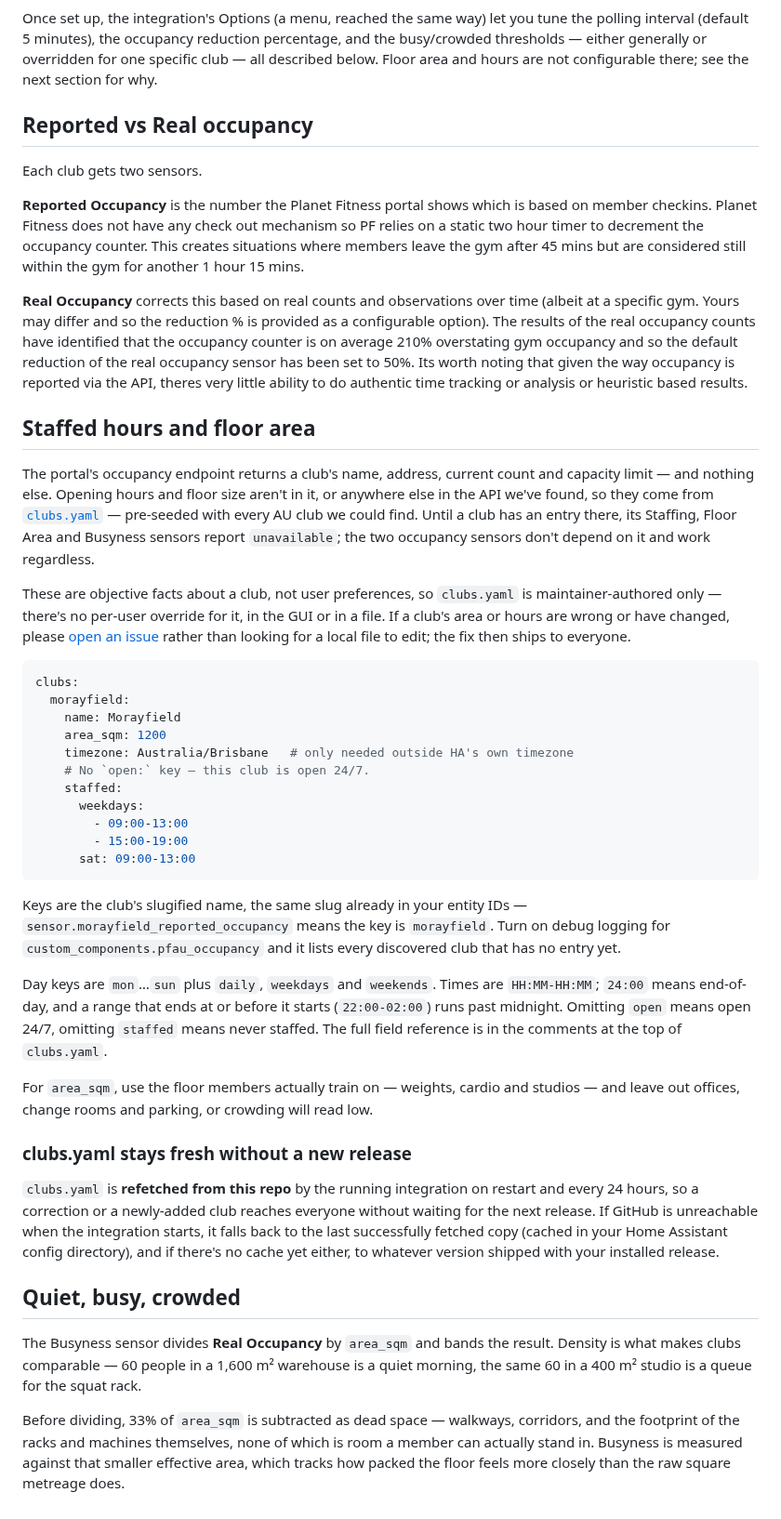
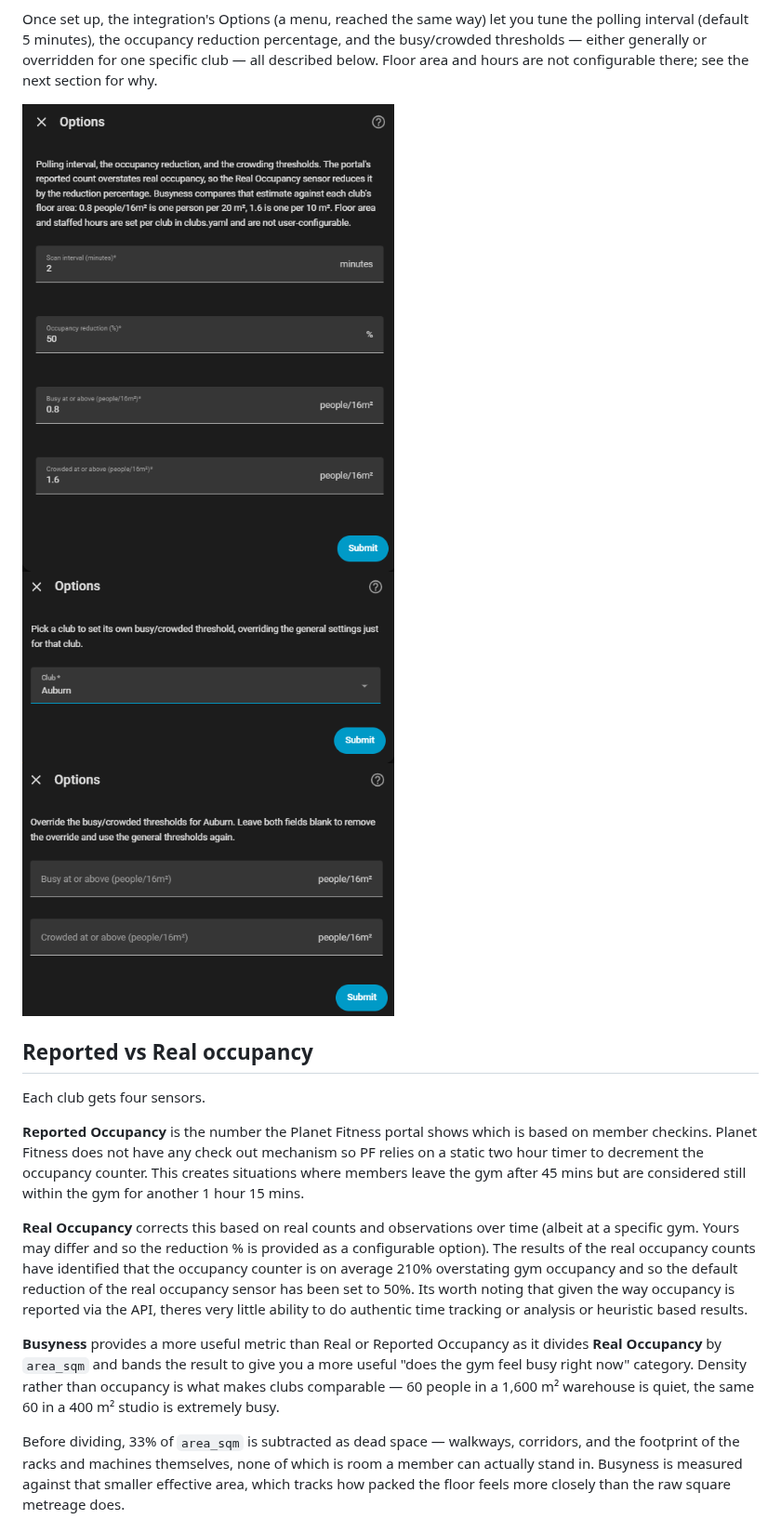
Before and after one commit to dancmorgan/pfau-occupancy-ha, a Markdown page: README.md, the part around one of its changes. Shown at 93% size. GitHub-like rendering; pictures changed too: docs/integrationoptions.png (added), docs/overrideclubnumbers.png (added), docs/overrideclubselect.png (added).

Commit message:
tweaked default density stats, added pics to readme, changed staffing wording, corrected version drift

````diff
--- a/README.md
+++ b/README.md
@@ -24,59 +24,23 @@ password.
 
 Once set up, the integration's Options (a menu, reached the same way) let you tune the polling interval (default 5 minutes), the occupancy reduction percentage, and the busy/crowded thresholds — either generally or overridden for one specific club — all described below. Floor area and hours are not configurable there; see the next section for why.
 
+<img src="https://raw.githubusercontent.com/dancmorgan/pfau-occupancy-ha/main/docs/integrationoptions.png" width="400">
+
+<img src="https://raw.githubusercontent.com/dancmorgan/pfau-occupancy-ha/main/docs/overrideclubselect.png" width="400">
+
+<img src="https://raw.githubusercontent.com/dancmorgan/pfau-occupancy-ha/main/docs/overrideclubnumbers.png" width="400">
+
 ## Reported vs Real occupancy
 
-Each club gets two sensors.
+Each club gets four sensors.
 
 **Reported Occupancy** is the number the Planet Fitness portal shows which is based on member checkins. Planet Fitness does not have any check out mechanism so PF relies on a static two hour timer to decrement the occupancy counter. This creates situations where members leave the gym after 45 mins but are considered still within the gym for another 1 hour 15 mins.
 
 **Real Occupancy** corrects this based on real counts and observations over time (albeit at a specific gym. Yours may differ and so the reduction % is provided as a configurable option). The results of the real occupancy counts have identified that the occupancy counter is on average 210% overstating gym occupancy and so the default reduction of the real occupancy sensor has been set to 50%. Its worth noting that given the way occupancy is reported via the API, theres very little ability to do authentic time tracking or analysis or heuristic based results.
 
-## Staffed hours and floor area
-
-The portal's occupancy endpoint returns a club's name, address, current count and capacity limit — and nothing else. Opening hours and floor size aren't in it, or anywhere else in the API we've found, so they come from [`clubs.yaml`](custom_components/pfau_occupancy/clubs.yaml) — pre-seeded with every AU club we could find. Until a club has an entry there, its Staffing, Floor Area and Busyness sensors report `unavailable`; the two occupancy sensors don't depend on it and work regardless.
-
-These are objective facts about a club, not user preferences, so `clubs.yaml` is maintainer-authored only — there's no per-user override for it, in the GUI or in a file. If a club's area or hours are wrong or have changed, please [open an issue](https://github.com/dancmorgan/pfau-occupancy-ha/issues) rather than looking for a local file to edit; the fix then ships to everyone.
-
-```yaml
-clubs:
-  morayfield:
-    name: Morayfield
-    area_sqm: 1200
-    timezone: Australia/Brisbane   # only needed outside HA's own timezone
-    # No `open:` key — this club is open 24/7.
-    staffed:
-      weekdays:
-        - 09:00-13:00
-        - 15:00-19:00
-      sat: 09:00-13:00
-```
-
-Keys are the club's slugified name, the same slug already in your entity IDs —
-`sensor.morayfield_reported_occupancy` means the key is `morayfield`. Turn on
-debug logging for `custom_components.pfau_occupancy` and it lists every
-discovered club that has no entry yet.
-
-Day keys are `mon`…`sun` plus `daily`, `weekdays` and `weekends`. Times are
-`HH:MM-HH:MM`; `24:00` means end-of-day, and a range that ends at or before it
-starts (`22:00-02:00`) runs past midnight. Omitting `open` means open 24/7,
-omitting `staffed` means never staffed. The full field reference is in the
-comments at the top of `clubs.yaml`.
-
-For `area_sqm`, use the floor members actually train on — weights, cardio and
-studios — and leave out offices, change rooms and parking, or crowding will
-read low.
-
-### clubs.yaml stays fresh without a new release
-
-`clubs.yaml` is **refetched from this repo** by the running integration on restart and every 24 hours, so a correction or a newly-added club reaches everyone without waiting for the next release. If GitHub is unreachable when the integration starts, it falls back to the last successfully fetched copy (cached in your Home Assistant config directory), and if there's no cache yet either, to whatever version shipped with your installed release.
-
-## Quiet, busy, crowded
-
-The Busyness sensor divides **Real Occupancy** by `area_sqm` and bands the
-result. Density is what makes clubs comparable — 60 people in a 1,600 m²
-warehouse is a quiet morning, the same 60 in a 400 m² studio is a queue for
-the squat rack.
+**Busyness** provides a more useful metric than Real or Reported Occupancy as it divides **Real Occupancy** by `area_sqm` and bands the
+result to give you a more useful "does the gym feel busy right now" category. Density rather than occupancy is what makes clubs comparable — 60 people in a 1,600 m²
+warehouse is quiet, the same 60 in a 400 m² studio is extremely busy.
 
 Before dividing, 33% of `area_sqm` is subtracted as dead space — walkways,
 corridors, and the footprint of the racks and machines themselves, none of
````
Also changed, not shown: other parts of README.md (+29 -25 lines), docs/clubdetail.png (added), docs/integrationsplash.png (added), 3 other files.
